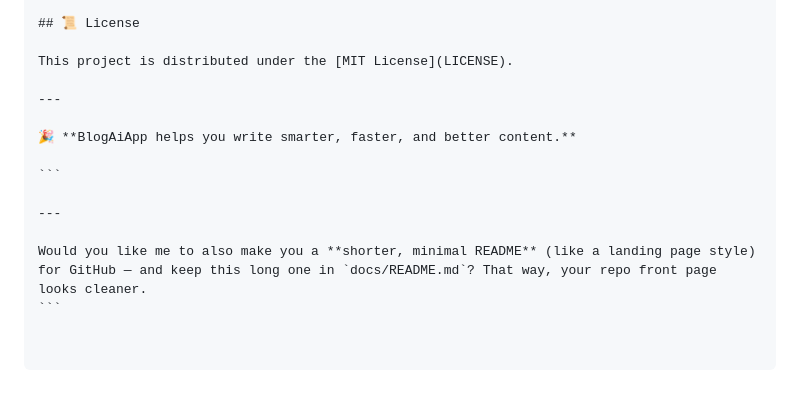
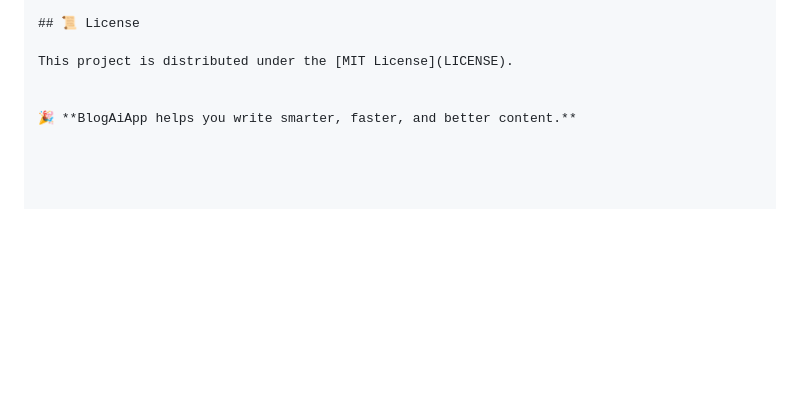
Before and after one commit to shantanu-777/BlogAiApp, a Markdown page: README.md, the part around one of its changes. GitHub-like rendering; blank space fills up the shorter version.

````diff
--- a/README.md
+++ b/README.md
@@ -170,13 +171,5 @@ python -m unittest discover tests
 
 This project is distributed under the [MIT License](LICENSE).
 
----
 
 🎉 **BlogAiApp helps you write smarter, faster, and better content.**
-
-```
-
----
-
-Would you like me to also make you a **shorter, minimal README** (like a landing page style) for GitHub — and keep this long one in `docs/README.md`? That way, your repo front page looks cleaner.
-```
````
Also changed, not shown: other parts of README.md (+1 -0 lines).
